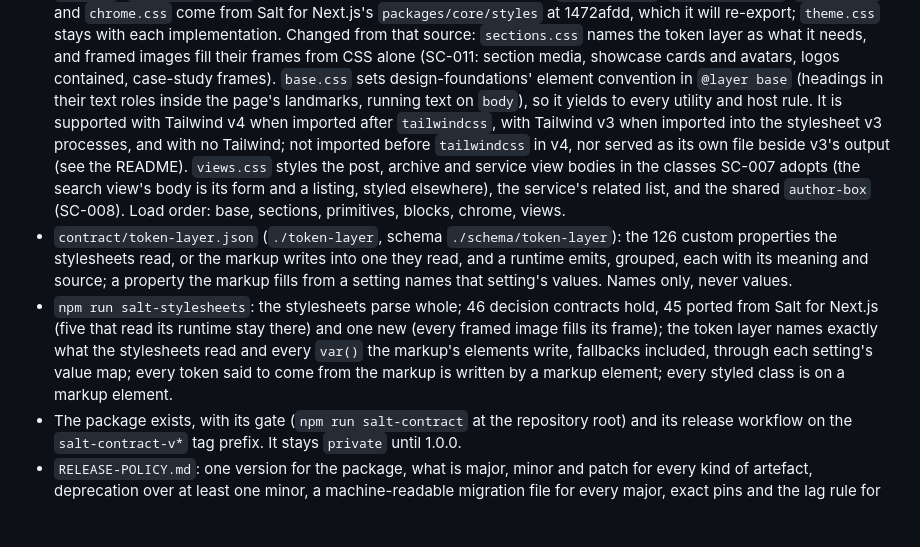
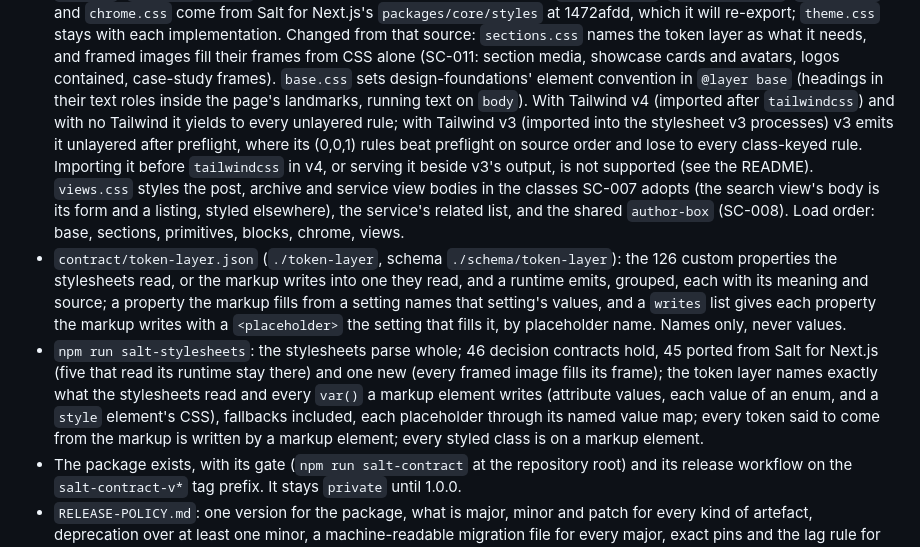
Before and after one commit to lightlysaltedhq/contracts, a Markdown page: salt-contract/CHANGELOG.md, the part around the change. Drawn GitHub-style; blank space fills up the shorter version.

Commit message:
Bring the CHANGELOG in line with #8's third review fixes
Co-Authored-By: Claude Opus 5.5 <noreply@anthropic.com>
Claude-Session: https://claude.ai/code/session_01JMs7CUfY751Fq1LGpT7kHd

```diff
--- a/salt-contract/CHANGELOG.md
+++ b/salt-contract/CHANGELOG.md
@@ -62,22 +62,25 @@ Salted's decision log for Product Salt.
   and framed images fill their frames from CSS alone (SC-011: section media, showcase cards and
   avatars, logos contained, case-study frames). `base.css` sets design-foundations' element
   convention in `@layer base` (headings in their text roles inside the page's landmarks, running
-  text on `body`), so it yields to every utility and host rule. It is supported with Tailwind v4
-  when imported after `tailwindcss`, with Tailwind v3 when imported into the stylesheet v3
-  processes, and with no Tailwind; not imported before `tailwindcss` in v4, nor served as its own
-  file beside v3's output (see the README). `views.css` styles the post, archive and service view
-  bodies in the classes SC-007 adopts (the search view's body is its form and a listing, styled
-  elsewhere), the service's related list, and the shared `author-box` (SC-008). Load order: base,
-  sections, primitives, blocks, chrome, views.
+  text on `body`). With Tailwind v4 (imported after `tailwindcss`) and with no Tailwind it yields to
+  every unlayered rule; with Tailwind v3 (imported into the stylesheet v3 processes) v3 emits it
+  unlayered after preflight, where its (0,0,1) rules beat preflight on source order and lose to
+  every class-keyed rule. Importing it before `tailwindcss` in v4, or serving it beside v3's output,
+  is not supported (see the README). `views.css` styles the post, archive and service view bodies in
+  the classes SC-007 adopts (the search view's body is its form and a listing, styled elsewhere),
+  the service's related list, and the shared `author-box` (SC-008). Load order: base, sections,
+  primitives, blocks, chrome, views.
 - `contract/token-layer.json` (`./token-layer`, schema `./schema/token-layer`): the 126 custom
   properties the stylesheets read, or the markup writes into one they read, and a runtime emits,
   grouped, each with its meaning and source; a property the markup fills from a setting names that
-  setting's values. Names only, never values.
+  setting's values, and a `writes` list gives each property the markup writes with a `<placeholder>`
+  the setting that fills it, by placeholder name. Names only, never values.
 - `npm run salt-stylesheets`: the stylesheets parse whole; 46 decision contracts hold, 45 ported
   from Salt for Next.js (five that read its runtime stay there) and one new (every framed image
-  fills its frame); the token layer names exactly what the stylesheets read and every `var()` the
-  markup's elements write, fallbacks included, through each setting's value map; every token said to
-  come from the markup is written by a markup element; every styled class is on a markup element.
+  fills its frame); the token layer names exactly what the stylesheets read and every `var()` a
+  markup element writes (attribute values, each value of an enum, and a `style` element's CSS),
+  fallbacks included, each placeholder through its named value map; every token said to come from
+  the markup is written by a markup element; every styled class is on a markup element.
 - The package exists, with its gate (`npm run salt-contract` at the repository root) and its
   release workflow on the `salt-contract-v*` tag prefix. It stays `private` until 1.0.0.
 - `RELEASE-POLICY.md`: one version for the package, what is major, minor and patch for every kind
```
